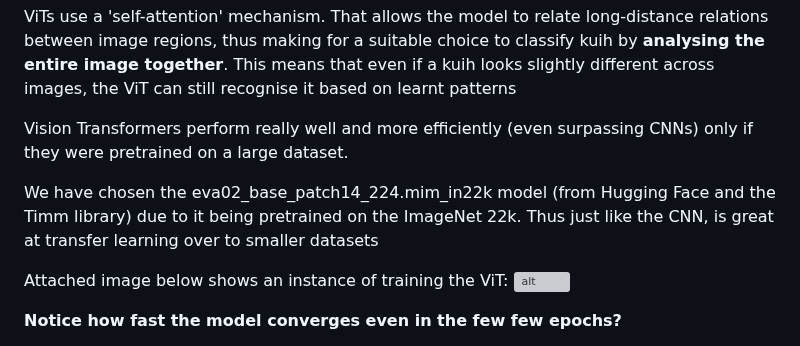
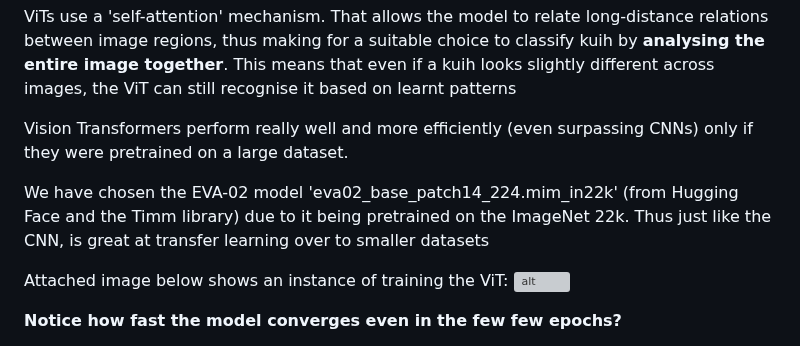
Before and after one commit to chong-yao/naic, a Markdown page: README.md, the part around the change. Drawn GitHub-style; grey boxes are pictures that could not be loaded.

```diff
--- a/README.md
+++ b/README.md
@@ -112,7 +112,7 @@ ViTs use a 'self-attention' mechanism. That allows the model to relate long-dist
 
 Vision Transformers perform really well and more efficiently (even surpassing CNNs) only if they were pretrained on a large dataset.
 
-We have chosen the eva02_base_patch14_224.mim_in22k model (from  Hugging Face and the Timm library) due to it being pretrained on the ImageNet 22k. Thus just like the CNN, is great at transfer learning over to smaller datasets
+We have chosen the EVA-02 model 'eva02_base_patch14_224.mim_in22k' (from  Hugging Face and the Timm library) due to it being pretrained on the ImageNet 22k. Thus just like the CNN, is great at transfer learning over to smaller datasets
 
 Attached image below shows an instance of training the ViT:
 ![alt](https://github.com/henryocy/naic/blob/1d38f33a620480db72da890cc9324e9973f4e37b/cy-train-vit.png)
```
